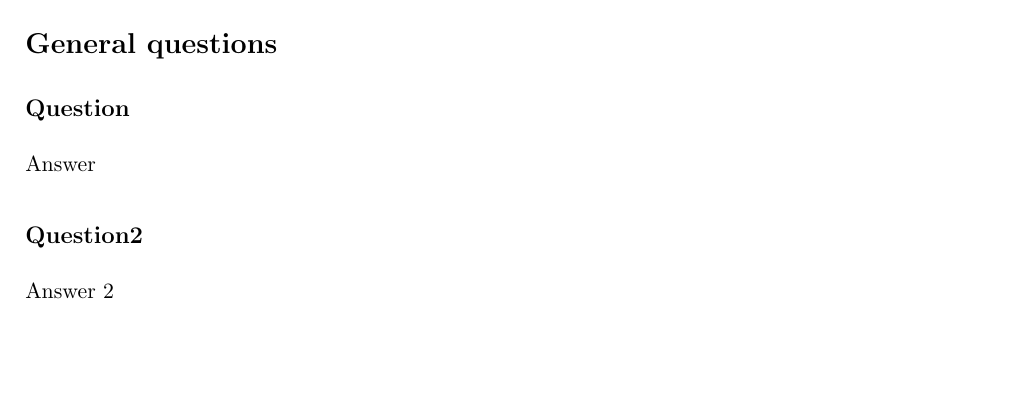
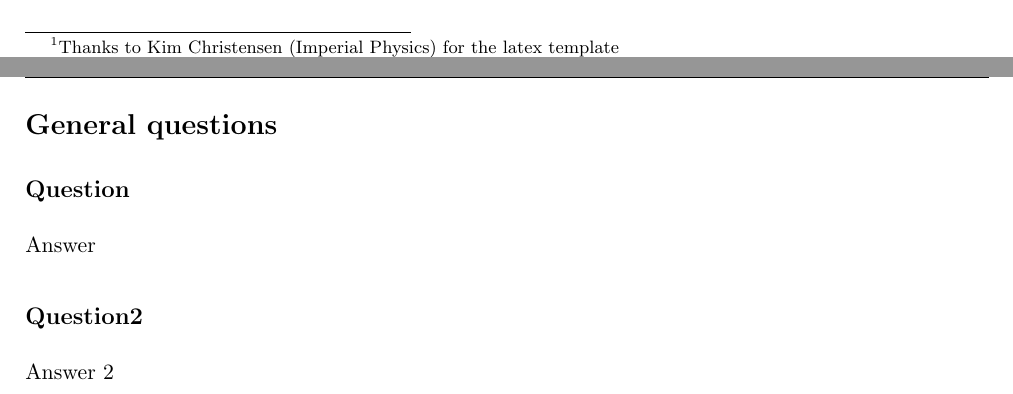
Before and after one commit to EdGrrr/QandA_template, a LaTeX book (main.tex): part of page 3 of 4 before the commit and two parts of pages 2 and 3 of 4 after it, the two joined at a grey line, cut at the place of the change, the shorter picture padded with empty space. Compiled offline with LaTeX, dvips and Ghostscript.

Commit message:
Added footnote

```diff
--- a/main.tex
+++ b/main.tex
@@ -55,6 +55,8 @@ You can submit questions via the discussion board (anonymously) or via e-mail to
 {\bf \red PLEASE PLEASE PLEASE SUBMIT QUESTIONS!}
 \end{center}}
 
+\footnote{Thanks to Kim Christensen (Imperial Physics) for the latex template}
+
 \input{general.tex}
 \input{lecture1.tex}
 \end{document}
```
